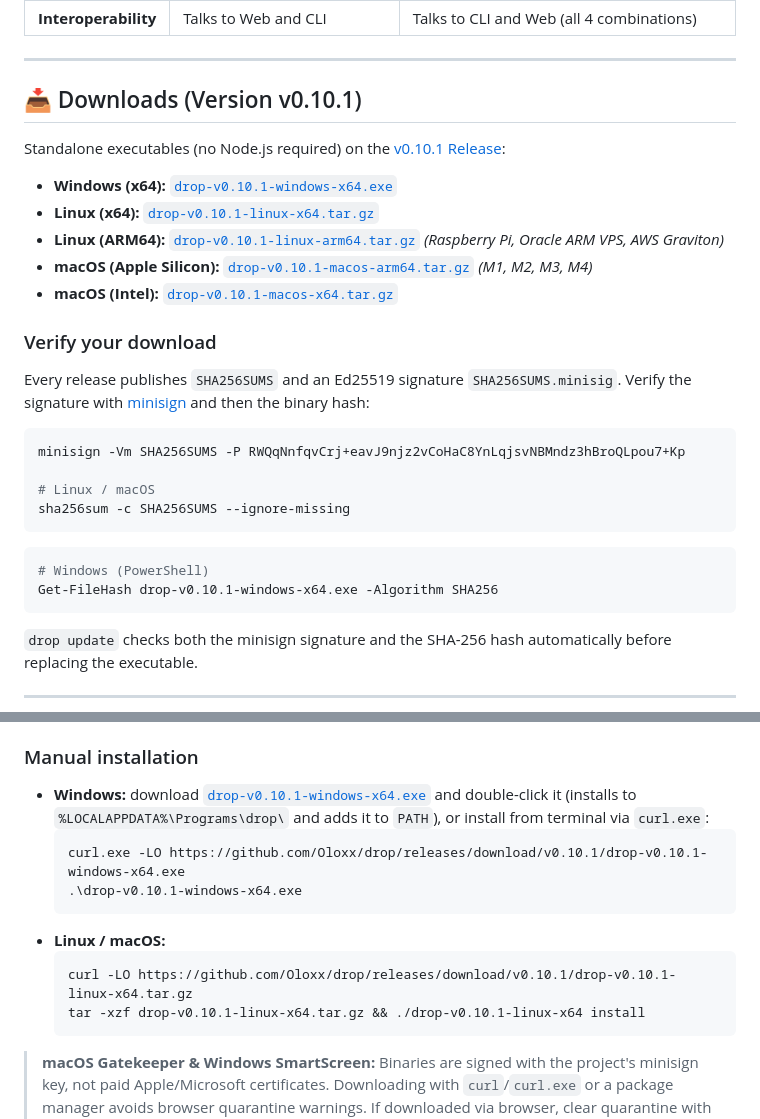
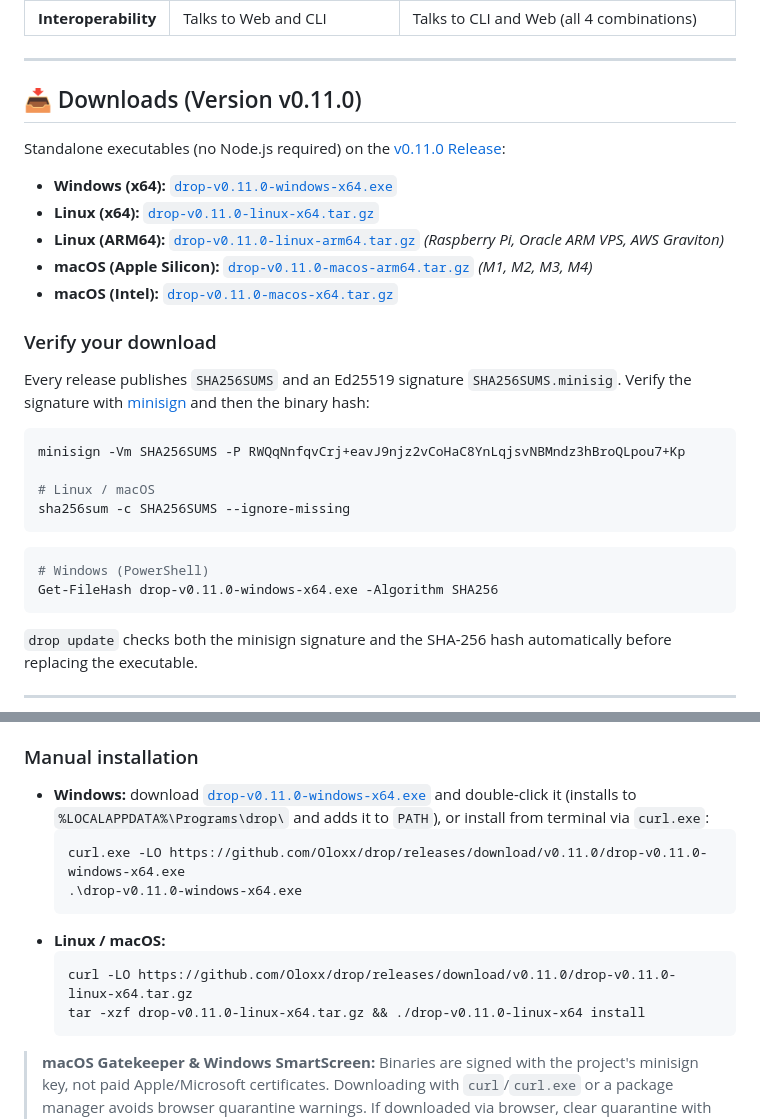
Before and after one commit to Oloxx/drop, a Markdown page: README.en.md, 2 parts joined by grey strips. Rendered like a GitHub page.

````diff
--- a/README.en.md
+++ b/README.en.md
@@ -34,15 +34,15 @@ The code has two halves with separate roles: **`4271` identifies the room** and
 
 ---
 
-## 📥 Downloads (Version v0.10.1)
+## 📥 Downloads (Version v0.11.0)
 
-Standalone executables (no Node.js required) on the [v0.10.1 Release](https://github.com/Oloxx/drop/releases/tag/v0.10.1):
+Standalone executables (no Node.js required) on the [v0.11.0 Release](https://github.com/Oloxx/drop/releases/tag/v0.11.0):
 
-* **Windows (x64):** [`drop-v0.10.1-windows-x64.exe`](https://github.com/Oloxx/drop/releases/download/v0.10.1/drop-v0.10.1-windows-x64.exe)
-* **Linux (x64):** [`drop-v0.10.1-linux-x64.tar.gz`](https://github.com/Oloxx/drop/releases/download/v0.10.1/drop-v0.10.1-linux-x64.tar.gz)
-* **Linux (ARM64):** [`drop-v0.10.1-linux-arm64.tar.gz`](https://github.com/Oloxx/drop/releases/download/v0.10.1/drop-v0.10.1-linux-arm64.tar.gz) *(Raspberry Pi, Oracle ARM VPS, AWS Graviton)*
-* **macOS (Apple Silicon):** [`drop-v0.10.1-macos-arm64.tar.gz`](https://github.com/Oloxx/drop/releases/download/v0.10.1/drop-v0.10.1-macos-arm64.tar.gz) *(M1, M2, M3, M4)*
-* **macOS (Intel):** [`drop-v0.10.1-macos-x64.tar.gz`](https://github.com/Oloxx/drop/releases/download/v0.10.1/drop-v0.10.1-macos-x64.tar.gz)
+* **Windows (x64):** [`drop-v0.11.0-windows-x64.exe`](https://github.com/Oloxx/drop/releases/download/v0.11.0/drop-v0.11.0-windows-x64.exe)
+* **Linux (x64):** [`drop-v0.11.0-linux-x64.tar.gz`](https://github.com/Oloxx/drop/releases/download/v0.11.0/drop-v0.11.0-linux-x64.tar.gz)
+* **Linux (ARM64):** [`drop-v0.11.0-linux-arm64.tar.gz`](https://github.com/Oloxx/drop/releases/download/v0.11.0/drop-v0.11.0-linux-arm64.tar.gz) *(Raspberry Pi, Oracle ARM VPS, AWS Graviton)*
+* **macOS (Apple Silicon):** [`drop-v0.11.0-macos-arm64.tar.gz`](https://github.com/Oloxx/drop/releases/download/v0.11.0/drop-v0.11.0-macos-arm64.tar.gz) *(M1, M2, M3, M4)*
+* **macOS (Intel):** [`drop-v0.11.0-macos-x64.tar.gz`](https://github.com/Oloxx/drop/releases/download/v0.11.0/drop-v0.11.0-macos-x64.tar.gz)
 
 ### Verify your download
 
@@ -57,7 +57,7 @@ sha256sum -c SHA256SUMS --ignore-missing
 
 ```powershell
 # Windows (PowerShell)
-Get-FileHash drop-v0.10.1-windows-x64.exe -Algorithm SHA256
+Get-FileHash drop-v0.11.0-windows-x64.exe -Algorithm SHA256
 ```
 
 `drop update` checks both the minisign signature and the SHA-256 hash automatically before replacing the executable.
@@ -83,15 +83,15 @@ Upgrade via `brew upgrade drop` or `scoop update drop` (the CLI detects package-
 
 ### Manual installation
 
-- **Windows:** download [`drop-v0.10.1-windows-x64.exe`](https://github.com/Oloxx/drop/releases/download/v0.10.1/drop-v0.10.1-windows-x64.exe) and double-click it (installs to `%LOCALAPPDATA%\Programs\drop\` and adds it to `PATH`), or install from terminal via `curl.exe`:
+- **Windows:** download [`drop-v0.11.0-windows-x64.exe`](https://github.com/Oloxx/drop/releases/download/v0.11.0/drop-v0.11.0-windows-x64.exe) and double-click it (installs to `%LOCALAPPDATA%\Programs\drop\` and adds it to `PATH`), or install from terminal via `curl.exe`:
   ```powershell
-  curl.exe -LO https://github.com/Oloxx/drop/releases/download/v0.10.1/drop-v0.10.1-windows-x64.exe
-  .\drop-v0.10.1-windows-x64.exe
+  curl.exe -LO https://github.com/Oloxx/drop/releases/download/v0.11.0/drop-v0.11.0-windows-x64.exe
+  .\drop-v0.11.0-windows-x64.exe
   ```
 - **Linux / macOS:**
   ```bash
-  curl -LO https://github.com/Oloxx/drop/releases/download/v0.10.1/drop-v0.10.1-linux-x64.tar.gz
-  tar -xzf drop-v0.10.1-linux-x64.tar.gz && ./drop-v0.10.1-linux-x64 install
+  curl -LO https://github.com/Oloxx/drop/releases/download/v0.11.0/drop-v0.11.0-linux-x64.tar.gz
+  tar -xzf drop-v0.11.0-linux-x64.tar.gz && ./drop-v0.11.0-linux-x64 install
   ```
 
 > **macOS Gatekeeper & Windows SmartScreen:** Binaries are signed with the project's minisign key, not paid Apple/Microsoft certificates. Downloading with `curl`/`curl.exe` or a package manager avoids browser quarantine warnings. If downloaded via browser, clear quarantine with `xattr -d com.apple.quarantine ./drop-*` (macOS) or `Unblock-File .\drop-*.exe` (PowerShell).
````
Also changed, not shown: CHANGELOG.md (+18 -1 lines), README.md (+17 -17 lines).
